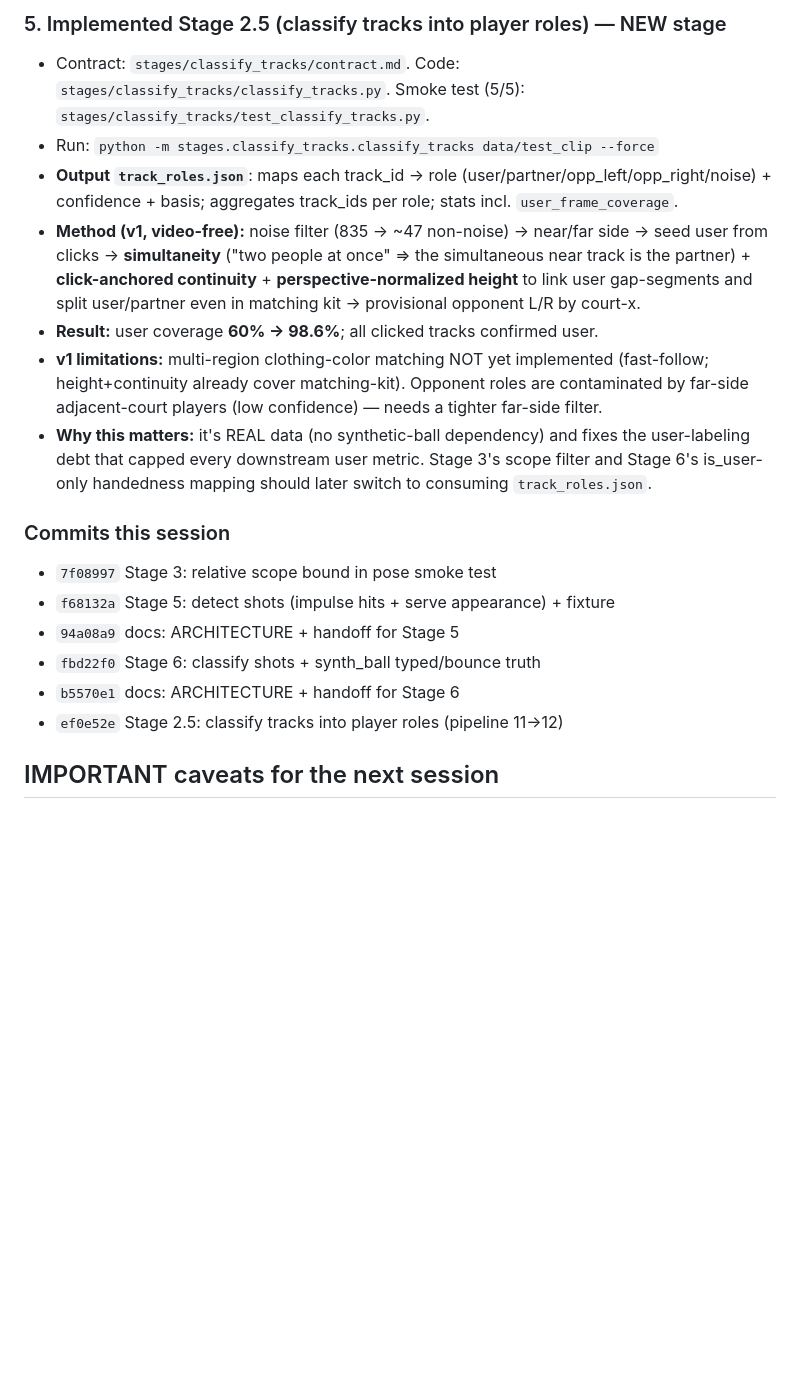
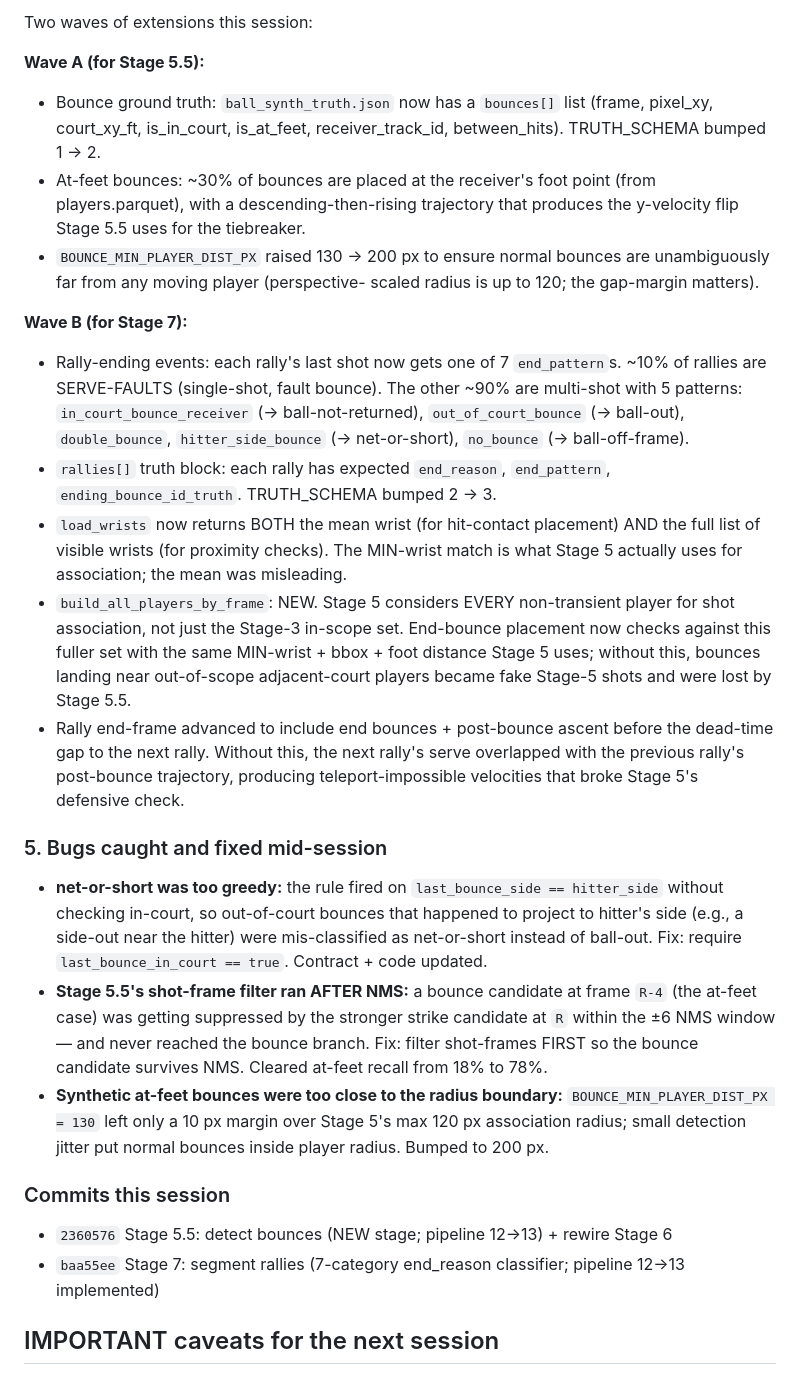
Before and after one commit to Hochh16/Pickleball-Analyzer-v2, a Markdown page: docs/SESSION_HANDOFF.md, the part around one of its changes. Drawn GitHub-style; blank space fills up the shorter version.

Commit message:
docs: handoff for Stages 5.5 + 7 completion
Co-Authored-By: Claude Opus 4.7 (1M context) <noreply@anthropic.com>

```diff
--- a/docs/SESSION_HANDOFF.md
+++ b/docs/SESSION_HANDOFF.md
@@ -124,34 +144,62 @@ into player roles). The pipeline is now 12 stages.
 
-### 5. Implemented Stage 2.5 (classify tracks into player roles) — NEW stage
-- Contract: `stages/classify_tracks/contract.md`. Code:
-  `stages/classify_tracks/classify_tracks.py`. Smoke test (5/5):
-  `stages/classify_tracks/test_classify_tracks.py`.
-- Run: `python -m stages.classify_tracks.classify_tracks data/test_clip --force`
-- **Output `track_roles.json`**: maps each track_id -> role
-  (user/partner/opp_left/opp_right/noise) + confidence + basis; aggregates
-  track_ids per role; stats incl. `user_frame_coverage`.
-- **Method (v1, video-free):** noise filter (835 -> ~47 non-noise) -> near/far
-  side -> seed user from clicks -> **simultaneity** ("two people at once" =>
-  the simultaneous near track is the partner) + **click-anchored continuity** +
-  **perspective-normalized height** to link user gap-segments and split
-  user/partner even in matching kit -> provisional opponent L/R by court-x.
-- **Result:** user coverage **60% -> 98.6%**; all clicked tracks confirmed user.
-- **v1 limitations:** multi-region clothing-color matching NOT yet implemented
-  (fast-follow; height+continuity already cover matching-kit). Opponent roles
-  are contaminated by far-side adjacent-court players (low confidence) — needs
-  a tighter far-side filter.
-- **Why this matters:** it's REAL data (no synthetic-ball dependency) and fixes
-  the user-labeling debt that capped every downstream user metric. Stage 3's
-  scope filter and Stage 6's is_user-only handedness mapping should later switch
-  to consuming `track_roles.json`.
+Two waves of extensions this session:
+
+**Wave A (for Stage 5.5):**
+- Bounce ground truth: `ball_synth_truth.json` now has a `bounces[]` list
+  (frame, pixel_xy, court_xy_ft, is_in_court, is_at_feet,
+  receiver_track_id, between_hits). TRUTH_SCHEMA bumped 1 → 2.
+- At-feet bounces: ~30% of bounces are placed at the receiver's foot
+  point (from players.parquet), with a descending-then-rising trajectory
+  that produces the y-velocity flip Stage 5.5 uses for the tiebreaker.
+- `BOUNCE_MIN_PLAYER_DIST_PX` raised 130 → 200 px to ensure normal
+  bounces are unambiguously far from any moving player (perspective-
+  scaled radius is up to 120; the gap-margin matters).
+
+**Wave B (for Stage 7):**
+- Rally-ending events: each rally's last shot now gets one of 7
+  `end_pattern`s. ~10% of rallies are SERVE-FAULTS (single-shot, fault
+  bounce). The other ~90% are multi-shot with 5 patterns:
+  `in_court_bounce_receiver` (→ ball-not-returned),
+  `out_of_court_bounce` (→ ball-out), `double_bounce`,
+  `hitter_side_bounce` (→ net-or-short), `no_bounce` (→ ball-off-frame).
+- `rallies[]` truth block: each rally has expected `end_reason`,
+  `end_pattern`, `ending_bounce_id_truth`. TRUTH_SCHEMA bumped 2 → 3.
+- `load_wrists` now returns BOTH the mean wrist (for hit-contact
+  placement) AND the full list of visible wrists (for proximity
+  checks). The MIN-wrist match is what Stage 5 actually uses for
+  association; the mean was misleading.
+- `build_all_players_by_frame`: NEW. Stage 5 considers EVERY
+  non-transient player for shot association, not just the Stage-3
+  in-scope set. End-bounce placement now checks against this fuller
+  set with the same MIN-wrist + bbox + foot distance Stage 5 uses;
+  without this, bounces landing near out-of-scope adjacent-court
+  players became fake Stage-5 shots and were lost by Stage 5.5.
+- Rally end-frame advanced to include end bounces + post-bounce
+  ascent before the dead-time gap to the next rally. Without this,
+  the next rally's serve overlapped with the previous rally's
+  post-bounce trajectory, producing teleport-impossible velocities
+  that broke Stage 5's defensive check.
+
+### 5. Bugs caught and fixed mid-session
+- **net-or-short was too greedy:** the rule fired on `last_bounce_side
+  == hitter_side` without checking in-court, so out-of-court bounces
+  that happened to project to hitter's side (e.g., a side-out near the
+  hitter) were mis-classified as net-or-short instead of ball-out. Fix:
+  require `last_bounce_in_court == true`. Contract + code updated.
+- **Stage 5.5's shot-frame filter ran AFTER NMS:** a bounce candidate
+  at frame `R-4` (the at-feet case) was getting suppressed by the
+  stronger strike candidate at `R` within the ±6 NMS window — and
+  never reached the bounce branch. Fix: filter shot-frames FIRST so
+  the bounce candidate survives NMS. Cleared at-feet recall from 18%
+  to 78%.
+- **Synthetic at-feet bounces were too close to the radius boundary:**
+  `BOUNCE_MIN_PLAYER_DIST_PX = 130` left only a 10 px margin over
+  Stage 5's max 120 px association radius; small detection jitter put
+  normal bounces inside player radius. Bumped to 200 px.
 
 ### Commits this session
-- `7f08997` Stage 3: relative scope bound in pose smoke test
-- `f68132a` Stage 5: detect shots (impulse hits + serve appearance) + fixture
-- `94a08a9` docs: ARCHITECTURE + handoff for Stage 5
-- `fbd22f0` Stage 6: classify shots + synth_ball typed/bounce truth
-- `b5570e1` docs: ARCHITECTURE + handoff for Stage 6
-- `ef0e52e` Stage 2.5: classify tracks into player roles (pipeline 11->12)
+- `2360576` Stage 5.5: detect bounces (NEW stage; pipeline 12→13) + rewire Stage 6
+- `baa55ee` Stage 7: segment rallies (7-category end_reason classifier; pipeline 12→13 implemented)
 
 ## IMPORTANT caveats for the next session
 
```
Also changed, not shown: other parts of docs/SESSION_HANDOFF.md (+205 -175 lines).
